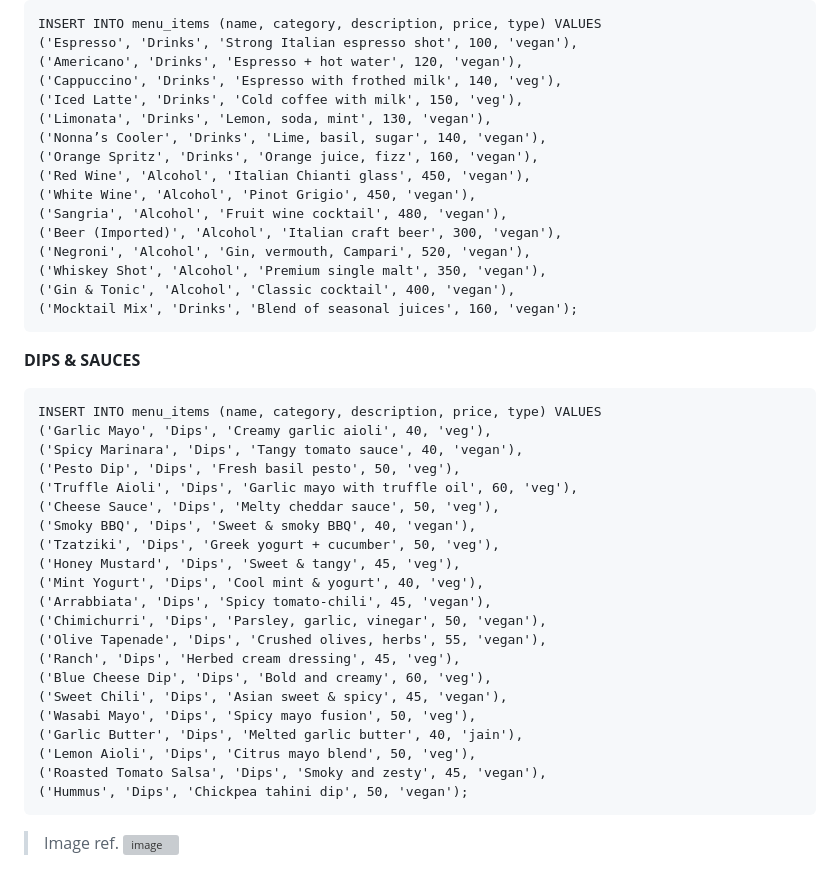
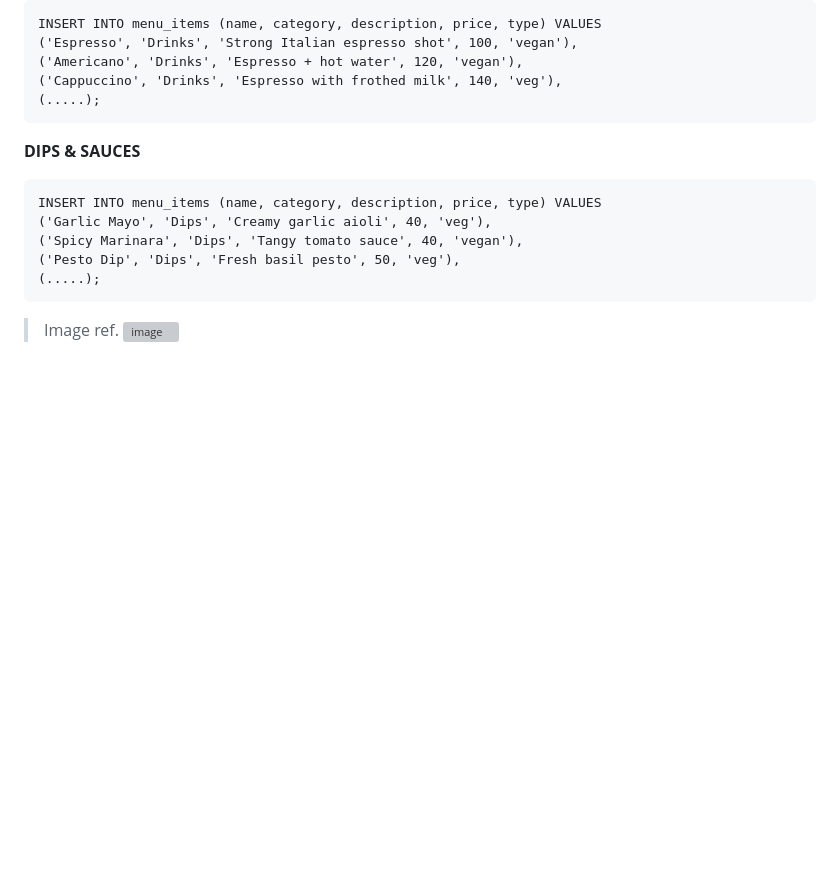
Before and after one commit to Navedkhan05/MySQL_Project, a Markdown page: README.md, the part around the change printed below. Rendered like a GitHub page; blank space fills up the shorter version; grey boxes are pictures that could not be loaded.

````diff
--- a/README.md
+++ b/README.md
@@ -144,18 +104,7 @@ INSERT INTO menu_items (name, category, description, price, type) VALUES
 ('Espresso', 'Drinks', 'Strong Italian espresso shot', 100, 'vegan'),
 ('Americano', 'Drinks', 'Espresso + hot water', 120, 'vegan'),
 ('Cappuccino', 'Drinks', 'Espresso with frothed milk', 140, 'veg'),
-('Iced Latte', 'Drinks', 'Cold coffee with milk', 150, 'veg'),
-('Limonata', 'Drinks', 'Lemon, soda, mint', 130, 'vegan'),
-('Nonna’s Cooler', 'Drinks', 'Lime, basil, sugar', 140, 'vegan'),
-('Orange Spritz', 'Drinks', 'Orange juice, fizz', 160, 'vegan'),
-('Red Wine', 'Alcohol', 'Italian Chianti glass', 450, 'vegan'),
-('White Wine', 'Alcohol', 'Pinot Grigio', 450, 'vegan'),
-('Sangria', 'Alcohol', 'Fruit wine cocktail', 480, 'vegan'),
-('Beer (Imported)', 'Alcohol', 'Italian craft beer', 300, 'vegan'),
-('Negroni', 'Alcohol', 'Gin, vermouth, Campari', 520, 'vegan'),
-('Whiskey Shot', 'Alcohol', 'Premium single malt', 350, 'vegan'),
-('Gin & Tonic', 'Alcohol', 'Classic cocktail', 400, 'vegan'),
-('Mocktail Mix', 'Drinks', 'Blend of seasonal juices', 160, 'vegan');
+(.....);
 ```
 
 **DIPS & SAUCES**
@@ -164,23 +113,7 @@ INSERT INTO menu_items (name, category, description, price, type) VALUES
 ('Garlic Mayo', 'Dips', 'Creamy garlic aioli', 40, 'veg'),
 ('Spicy Marinara', 'Dips', 'Tangy tomato sauce', 40, 'vegan'),
 ('Pesto Dip', 'Dips', 'Fresh basil pesto', 50, 'veg'),
-('Truffle Aioli', 'Dips', 'Garlic mayo with truffle oil', 60, 'veg'),
-('Cheese Sauce', 'Dips', 'Melty cheddar sauce', 50, 'veg'),
-('Smoky BBQ', 'Dips', 'Sweet & smoky BBQ', 40, 'vegan'),
-('Tzatziki', 'Dips', 'Greek yogurt + cucumber', 50, 'veg'),
-('Honey Mustard', 'Dips', 'Sweet & tangy', 45, 'veg'),
-('Mint Yogurt', 'Dips', 'Cool mint & yogurt', 40, 'veg'),
-('Arrabbiata', 'Dips', 'Spicy tomato-chili', 45, 'vegan'),
-('Chimichurri', 'Dips', 'Parsley, garlic, vinegar', 50, 'vegan'),
-('Olive Tapenade', 'Dips', 'Crushed olives, herbs', 55, 'vegan'),
-('Ranch', 'Dips', 'Herbed cream dressing', 45, 'veg'),
-('Blue Cheese Dip', 'Dips', 'Bold and creamy', 60, 'veg'),
-('Sweet Chili', 'Dips', 'Asian sweet & spicy', 45, 'vegan'),
-('Wasabi Mayo', 'Dips', 'Spicy mayo fusion', 50, 'veg'),
-('Garlic Butter', 'Dips', 'Melted garlic butter', 40, 'jain'),
-('Lemon Aioli', 'Dips', 'Citrus mayo blend', 50, 'veg'),
-('Roasted Tomato Salsa', 'Dips', 'Smoky and zesty', 45, 'vegan'),
-('Hummus', 'Dips', 'Chickpea tahini dip', 50, 'vegan');
+(.....);
 ```
 
 > Image ref.
````
Also changed, not shown: other parts of README.md (+4 -44 lines).
